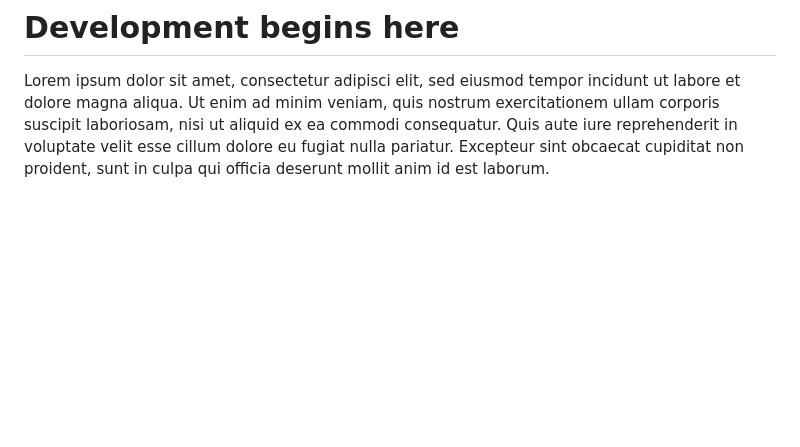
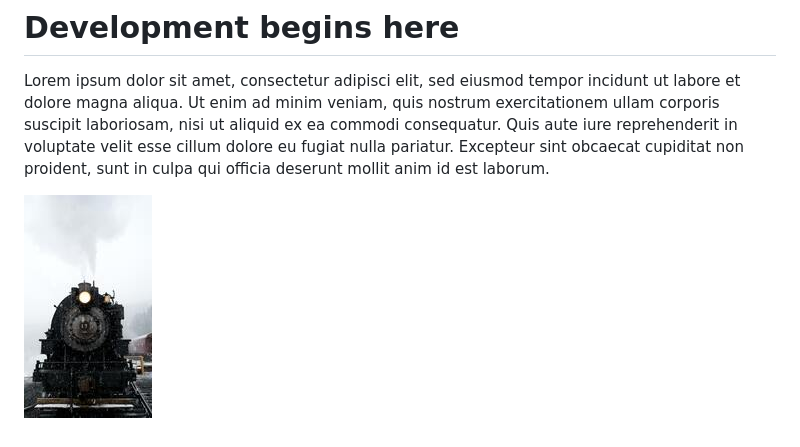
Before and after one commit to anthonymittz/web-refresher, a Markdown page: articles/dev/buz.md, the part around the change. GitHub-like rendering; pictures changed too: assets/train-thumbnail.jpg (added); blank space fills up the shorter version.

Commit message:
[image] Added graphics for testing

```diff
--- a/articles/dev/buz.md
+++ b/articles/dev/buz.md
@@ -7,3 +7,5 @@ author: James Smith
 # Development begins here
 
 Lorem ipsum dolor sit amet, consectetur adipisci elit, sed eiusmod tempor incidunt ut labore et dolore magna aliqua. Ut enim ad minim veniam, quis nostrum exercitationem ullam corporis suscipit laboriosam, nisi ut aliquid ex ea commodi consequatur. Quis aute iure reprehenderit in voluptate velit esse cillum dolore eu fugiat nulla pariatur. Excepteur sint obcaecat cupiditat non proident, sunt in culpa qui officia deserunt mollit anim id est laborum.
+
+![description](https://raw.githubusercontent.com/anthonymittz/web-refresher/articles/assets/train-thumbnail.jpg)
```
Also changed, not shown: 1 other file.
